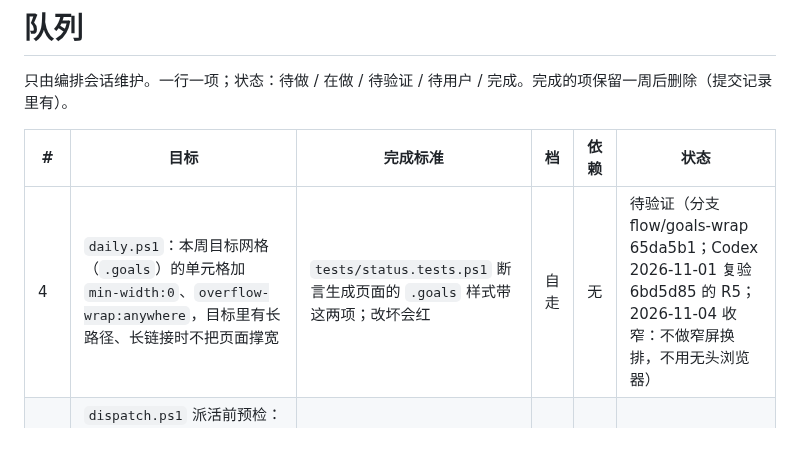
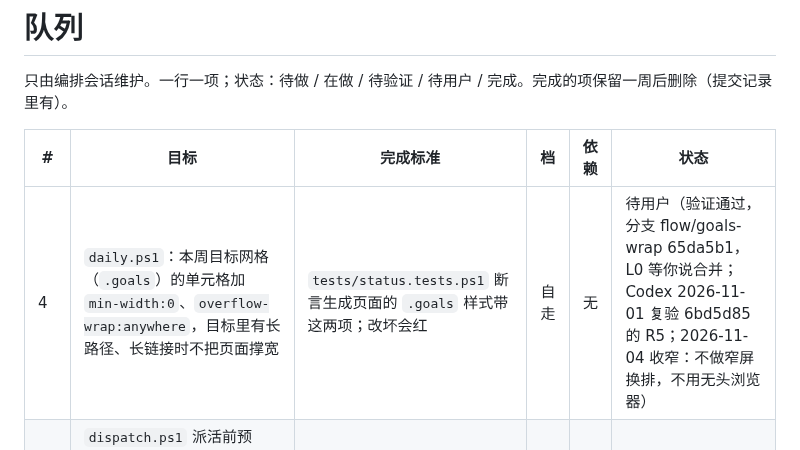
Before and after one commit to a-littlecat/ai-dev-flow, a Markdown page: docs/queue.md, the part around the change. Rendered like a GitHub page.

Commit message:
queue: #4 verified and waiting to merge
Co-Authored-By: Claude Opus 5.5 <noreply@anthropic.com>

```diff
--- a/docs/queue.md
+++ b/docs/queue.md
@@ -4,7 +4,7 @@
 
 | # | 目标 | 完成标准 | 档 | 依赖 | 状态 |
 |---|---|---|---|---|---|
-| 4 | `daily.ps1`：本周目标网格（`.goals`）的单元格加 `min-width:0`、`overflow-wrap:anywhere`，目标里有长路径、长链接时不把页面撑宽 | `tests/status.tests.ps1` 断言生成页面的 `.goals` 样式带这两项；改坏会红 | 自走 | 无 | 待验证（分支 flow/goals-wrap 65da5b1；Codex 2026-11-01 复验 6bd5d85 的 R5；2026-11-04 收窄：不做窄屏换排，不用无头浏览器） |
+| 4 | `daily.ps1`：本周目标网格（`.goals`）的单元格加 `min-width:0`、`overflow-wrap:anywhere`，目标里有长路径、长链接时不把页面撑宽 | `tests/status.tests.ps1` 断言生成页面的 `.goals` 样式带这两项；改坏会红 | 自走 | 无 | 待用户（验证通过，分支 flow/goals-wrap 65da5b1，L0 等你说合并；Codex 2026-11-01 复验 6bd5d85 的 R5；2026-11-04 收窄：不做窄屏换排，不用无头浏览器） |
 | 5 | `dispatch.ps1` 派活前预检：任务说明、分支名、worktree 路径里有字面"反斜杠加 u"就拒派并说明原因（Codex 遇到会直接 400、零产出） | 有测试：带 `\u` 的说明和分支名被拒，正常的照常派；改坏会红 | 自走 | 无 | 待做（导图 Seen 2，已在自己仓库做了一份 #54；天正也多次 400 中断） |
 | 6 | 文档格式检查统一做进 skill：`.md` 里的控制字符、被转义拆断的表格行（Windows 路径里的 `\r`、`\n`）在快检里拦下 | 提供一份可直接用的脚本和 `harness.md` 里的说明；正反例测试，改坏会红 | 自走 | 无 | 待做（导图 `verify-md.ps1`、天正快检第 32 项各做了一份，见总览 `LESSONS.md`） |
 | 7 | 合并前的机械检查：head 上有 verify note、note 覆盖的就是要合并的 head、工作区干净、能快进，任一不满足就拒绝合并 | 一个脚本加测试；`land.md` 第 2、3 节改成调用它；改坏会红 | 自走 | 无 | 待做（导图 #50 合并没挂 note，天正 #34 note 挂在合并前的旧 head，都是复盘才发现） |
```
